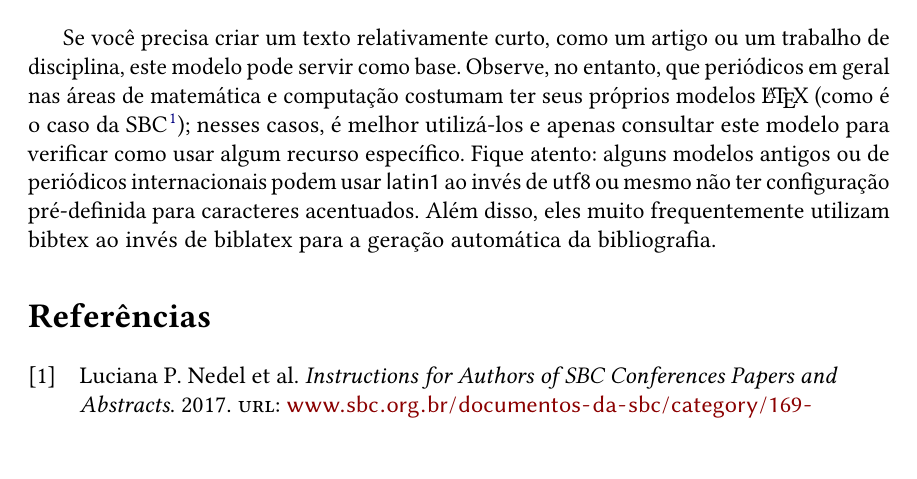
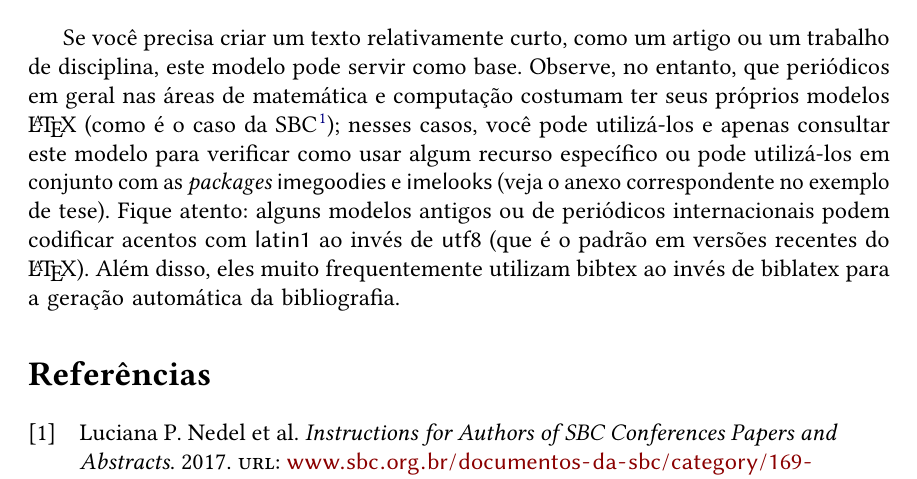
Before and after one commit to ccsl-usp/modelo-latex, a LaTeX paper (artigo.tex): part of the page, cut so that both start at the same text, the shorter picture padded with empty space. Compiled offline with pdfLaTeX.

Commit message:
Improve mentions to ime[goodies|looks]

```diff
--- a/artigo.tex
+++ b/artigo.tex
@@ -137,12 +137,14 @@ um trabalho de disciplina, este modelo pode servir como base. Observe,
 no entanto, que periódicos em geral nas áreas de matemática e computação
 costumam ter seus próprios modelos \LaTeX{} (como é o caso da
 SBC\footnote{Sociedade Brasileira de Computação}\nocite{sbctemplate});
-nesses casos, é melhor utilizá-los e apenas consultar este modelo para
-verificar como usar algum recurso específico. Fique atento: alguns modelos
-antigos ou de periódicos internacionais podem usar \textsf{latin1} ao
-invés de \textsf{utf8} ou mesmo não ter configuração pré-definida para
-caracteres acentuados. Além disso, eles muito frequentemente utilizam
-bibtex ao invés de biblatex para a geração automática da bibliografia.
+nesses casos, você pode utilizá-los e apenas consultar este modelo para
+verificar como usar algum recurso específico ou pode utilizá-los em
+conjunto com as \textit{packages} \textsf{imegoodies} e \textsf{imelooks}
+(veja o anexo correspondente no exemplo de tese). Fique atento: alguns
+modelos antigos ou de periódicos internacionais podem codificar acentos
+com \textsf{latin1} ao invés de \textsf{utf8} (que é o padrão em versões
+recentes do \LaTeX). Além disso, eles muito frequentemente utilizam bibtex
+ao invés de biblatex para a geração automática da bibliografia.
 
 \printbibliography[
   title=\refname\label{sec:bib}, % "Referências", recomendado pela ABNT
```
Also changed, not shown: conteudo/01-exemplo-normas-ime.tex (+0 -2 lines), conteudo/02-exemplo-usando-o-modelo.tex (+4 -4 lines), conteudo/05-exemplo-exemplos.tex (+1 -1 lines).
